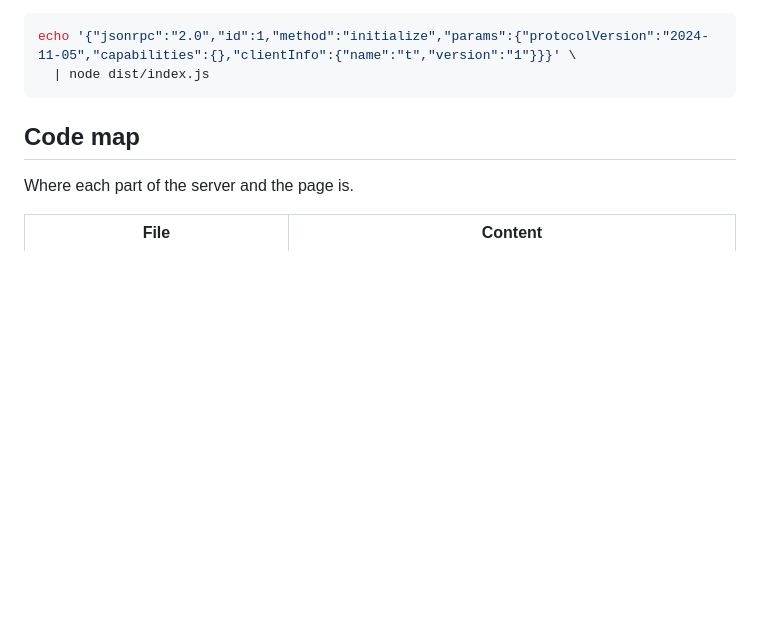
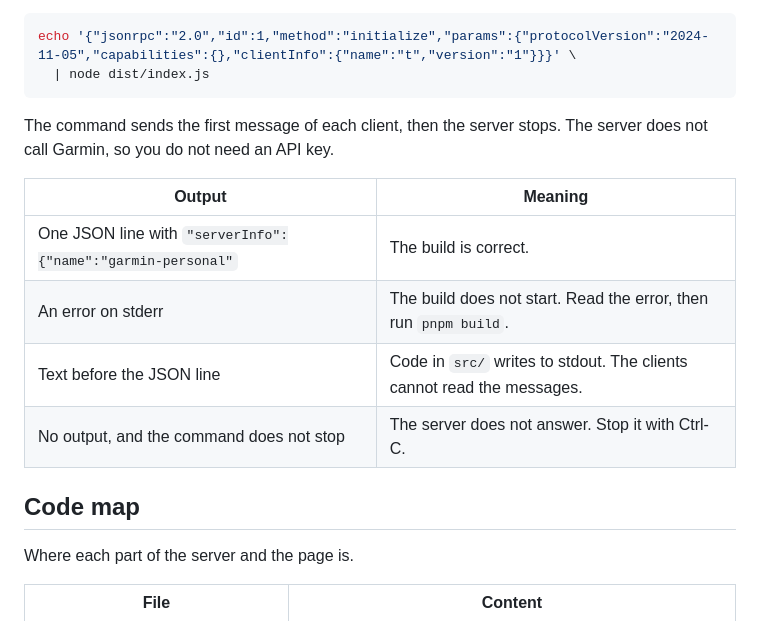
Before and after one commit to indaco/garmin-personal-mcp, a Markdown page: CONTRIBUTING.md, the part around the change. Rendered like a GitHub page; blank space fills up the shorter version.

Commit message:
docs: explain the output of the build check in CONTRIBUTING
The check showed the command but not how to read its output. A short table now
gives the meaning of each output.

````diff
--- a/CONTRIBUTING.md
+++ b/CONTRIBUTING.md
@@ -80,6 +80,16 @@ line and write nothing else to stdout:
 echo '{"jsonrpc":"2.0","id":1,"method":"initialize","params":{"protocolVersion":"2024-11-05","capabilities":{},"clientInfo":{"name":"t","version":"1"}}}' \
   | node dist/index.js
 ```
+
+The command sends the first message of each client, then the server stops. The server does not
+call Garmin, so you do not need an API key.
+
+| Output                                                      | Meaning                                                                |
+| ----------------------------------------------------------- | ---------------------------------------------------------------------- |
+| One JSON line with `"serverInfo":{"name":"garmin-personal"` | The build is correct.                                                  |
+| An error on stderr                                          | The build does not start. Read the error, then run `pnpm build`.       |
+| Text before the JSON line                                   | Code in `src/` writes to stdout. The clients cannot read the messages. |
+| No output, and the command does not stop                    | The server does not answer. Stop it with Ctrl-C.                       |
 
 ## Code map
 
````
